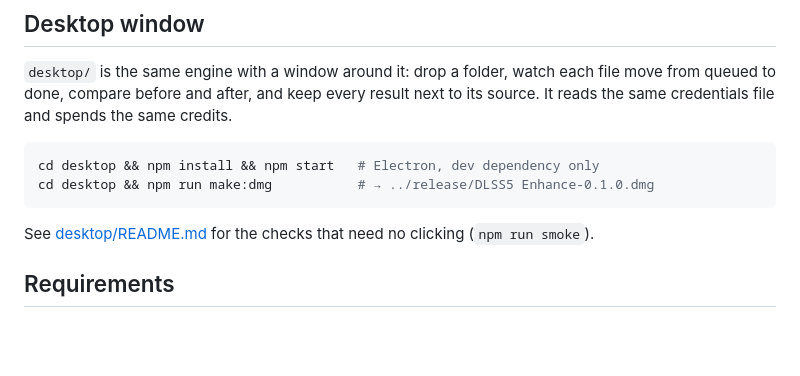
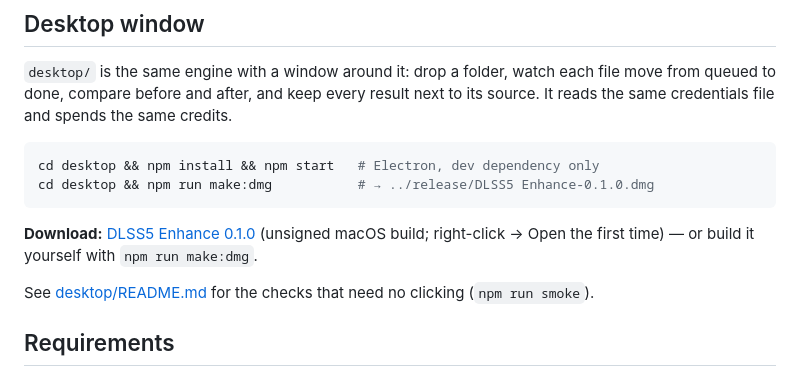
Before and after one commit to wangsheng1991/dlss5-enhancer-cli, a Markdown page: README.md, the part around the change. GitHub-like rendering; blank space fills up the shorter version.

Commit message:
Point the readme at the first release

````diff
--- a/README.md
+++ b/README.md
@@ -23,6 +23,8 @@ credentials file and spends the same credits.
 cd desktop && npm install && npm start   # Electron, dev dependency only
 cd desktop && npm run make:dmg           # → ../release/DLSS5 Enhance-0.1.0.dmg
 ```
+
+**Download:** [DLSS5 Enhance 0.1.0](https://github.com/wangsheng1991/dlss5-enhancer-cli/releases/tag/v0.1.0) (unsigned macOS build; right-click → Open the first time) — or build it yourself with `npm run make:dmg`.
 
 See [desktop/README.md](desktop/README.md) for the checks that need no clicking (`npm run smoke`).
 
````
Also changed, not shown: desktop/README.md (+2 -0 lines).
